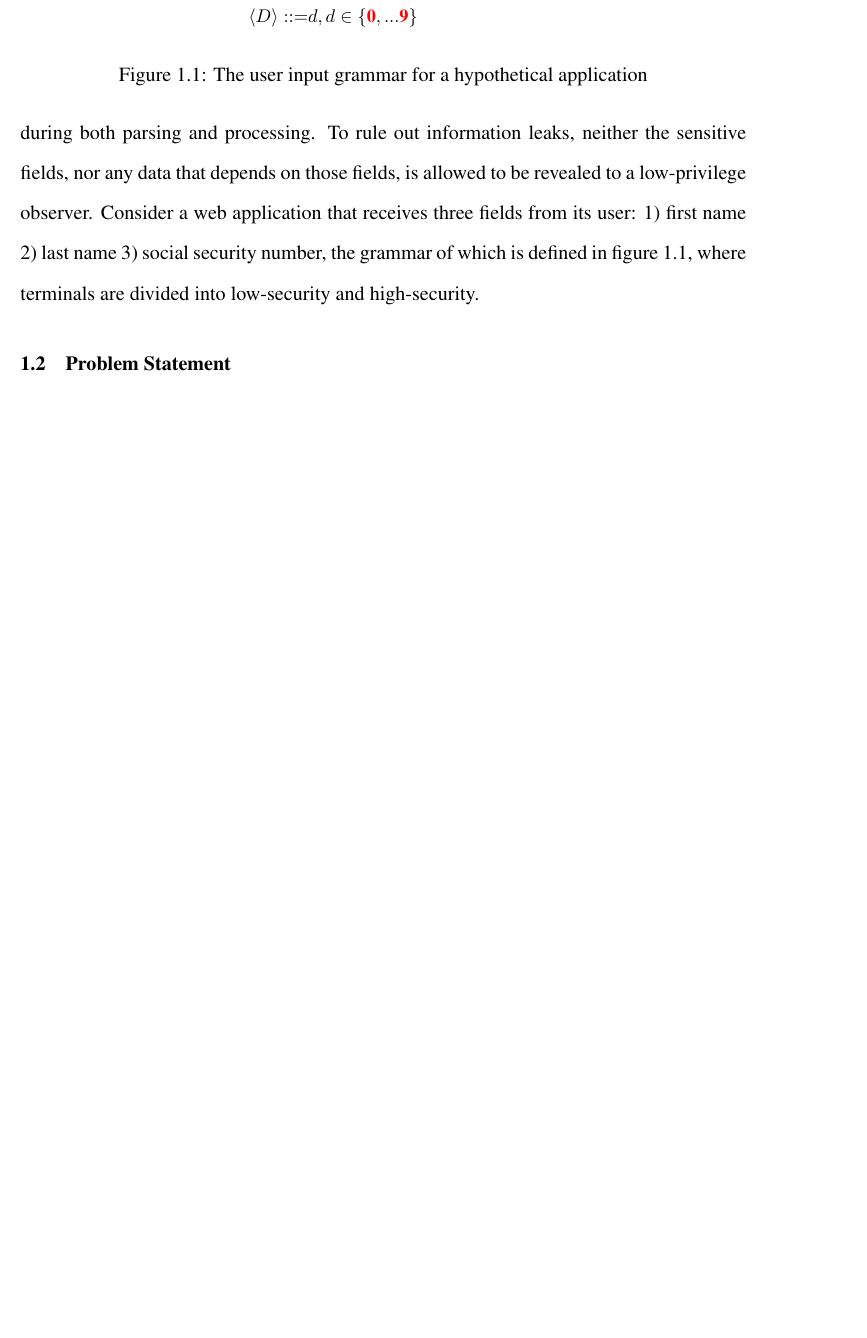
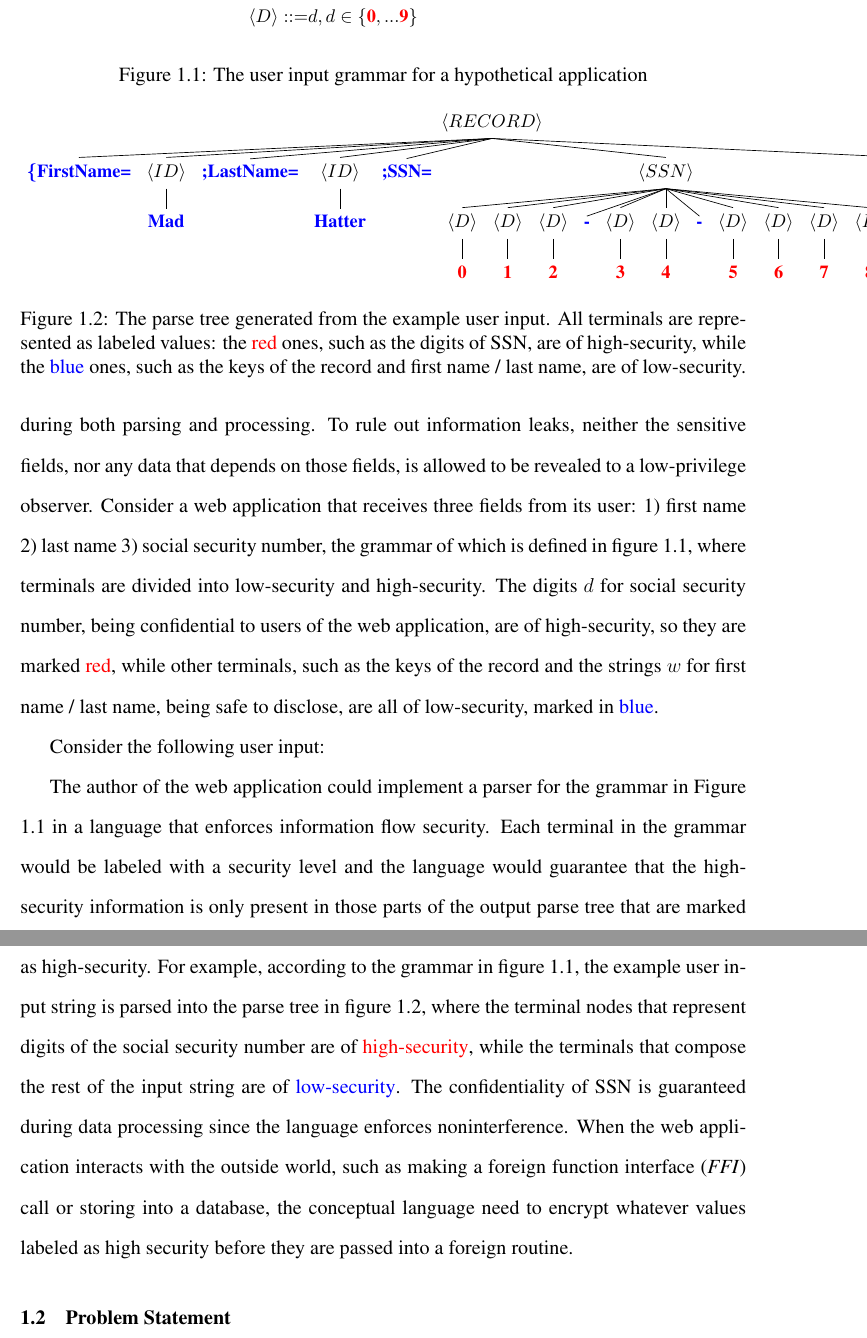
Before and after one commit to cty12/phd-thesis, a LaTeX thesis (thesis/thesis.tex, which reads thesis/chapter1.tex): part of page 12 of 23 before the commit and two parts of pages 12 and 13 of 24 after it, the two joined at a grey line, cut so that both start at the same text, the shorter picture padded with empty space. Compiled offline with pdfLaTeX.

Commit message:
add example from the langsec paper

```diff
--- a/thesis/chapter1.tex
+++ b/thesis/chapter1.tex
@@ -58,6 +58,71 @@ Consider a web application that receives three fields from its user:
 1) first name 2) last name 3) social security number, the grammar of which
 is defined in figure \ref{fig:grammar}, where terminals are divided into
 low-security and high-security.
+The digits $d$ for social security number, being confidential to users of
+the web application, are of high-security, so they are marked {\color{red}
+  red}, while other terminals, such as the keys of the record and the
+strings $w$ for first name / last name, being safe to disclose, are
+all of low-security, marked in {\color{blue} blue}.
+
+Consider the following user input:
+
+%% \begin{minted}[fontsize=\small]{text}
+%% {FirstName=Mad;LastName=Hatter;SSN=012-34-5678}
+%% \end{minted}
+
+\begin{figure*}[t!]
+  \small
+  \center
+\begin{tikzpicture}
+\tikzset{level distance=30pt}
+\Tree [
+  .{ $\langle RECORD \rangle$ }
+  {\color{blue} \textbf{\{FirstName=}}
+  [ .{ $\langle ID \rangle$ } {\color{blue} \textbf{Mad}} ]
+  {\color{blue} \textbf{;LastName=}}
+  [ .{ $\langle ID \rangle$ } {\color{blue} \textbf{Hatter}} ]
+  {\color{blue} \textbf{;SSN=}}
+                       [ .{ $\langle SSN \rangle$ }
+                         [ .{ $\langle D \rangle$ } {\color{red} \textbf{0}} ]
+                         [ .{ $\langle D \rangle$ } {\color{red} \textbf{1}} ]
+                         [ .{ $\langle D \rangle$ } {\color{red} \textbf{2}} ]
+                         {\color{blue} \textbf{-}}
+                                [ .{ $\langle D \rangle$ } {\color{red} \textbf{3}} ]
+                                [ .{ $\langle D \rangle$ } {\color{red} \textbf{4}} ]
+                                {\color{blue} \textbf{-}}
+                                       [ .{ $\langle D \rangle$ } {\color{red} \textbf{5}} ]
+                                       [ .{ $\langle D \rangle$ } {\color{red} \textbf{6}} ]
+                                       [ .{ $\langle D \rangle$ } {\color{red} \textbf{7}} ]
+                                       [ .{ $\langle D \rangle$ } {\color{red} \textbf{8}} ] ]
+                       {\color{blue} \textbf{\}}}
+]
+\end{tikzpicture}
+\caption{The parse tree generated from the example user input.
+  All terminals are represented as labeled values:
+  the {\color{red} red} ones, such as the digits of SSN,
+  are of high-security, while the {\color{blue} blue} ones, such as the keys
+  of the record and first name / last name, are of low-security.}
+\label{fig:parsetree}
+\end{figure*}
+
+The author of the web application could implement a parser for the
+grammar in Figure \ref{fig:grammar} in a language that enforces
+information flow security.  Each terminal in the grammar would be
+labeled with a security level and the language would guarantee that
+the high-security information is only present in those parts of the
+output parse tree that are marked as high-security.  For example,
+according to the grammar in figure \ref{fig:grammar}, the example user
+input string is parsed into the parse tree in figure
+\ref{fig:parsetree}, where the terminal nodes that represent digits of
+the social security number are of {\color{red} high-security}, while
+the terminals that compose the rest of the input string are of
+{\color{blue} low-security}.  The confidentiality of SSN is guaranteed
+during data processing since the language enforces
+noninterference. When the web application interacts with the outside
+world, such as making a foreign function interface (\textit{FFI}) call
+or storing into a database, the conceptual language need to encrypt
+whatever values labeled as high security before they are passed into a
+foreign routine.
 
 \section{Problem Statement}
 
--- a/thesis/thesis.tex
+++ b/thesis/thesis.tex
@@ -15,6 +15,7 @@
 \usepackage{rotating}  %for rotated, landscape images
 \usepackage{amsmath}
 \usepackage{xcolor}
+\usepackage{tikz, tikz-qtree, tikz-qtree-compat}
 
 %%%%%%%%%%%%%%%%%%%%%%%%%%%%%%%%%%%
 % Bibliography
```
Also changed, not shown: thesis/chapter1.tex (2 more changed lines).
